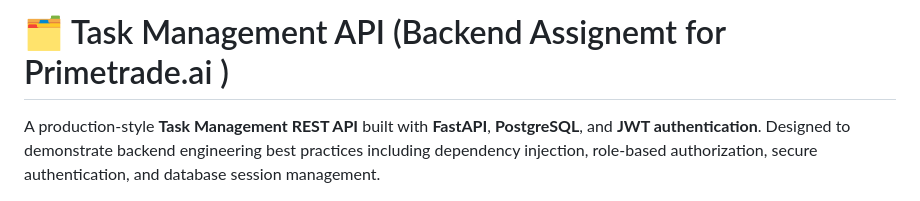
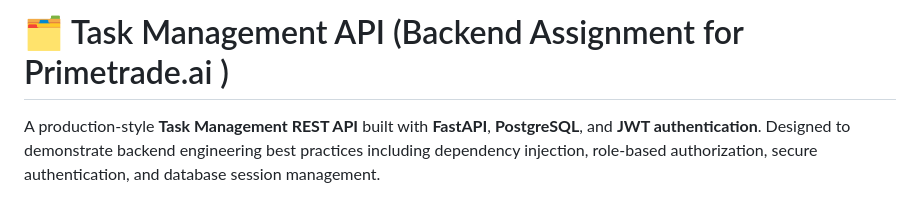
Before and after one commit to NoobieDYG/backend_assignemnt_taskapi, a Markdown page: README.md, the part around the change. Rendered like a GitHub page.

Commit message:
Fix typo in README header

```diff
--- a/README.md
+++ b/README.md
@@ -1,4 +1,4 @@
-# 🗂️ Task Management API (Backend Assignemt for Primetrade.ai )
+# 🗂️ Task Management API (Backend Assignment for Primetrade.ai )
 
 A production-style **Task Management REST API** built with **FastAPI**, **PostgreSQL**, and **JWT authentication**. Designed to demonstrate backend engineering best practices including dependency injection, role-based authorization, secure authentication, and database session management.
 
```
